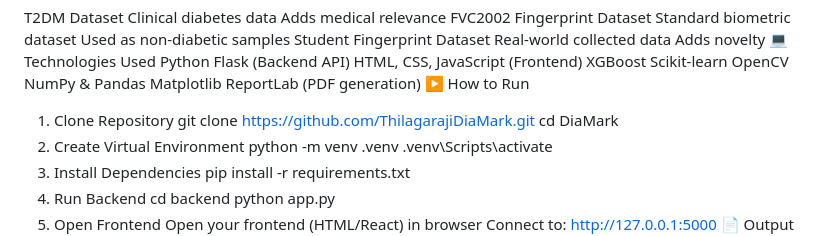
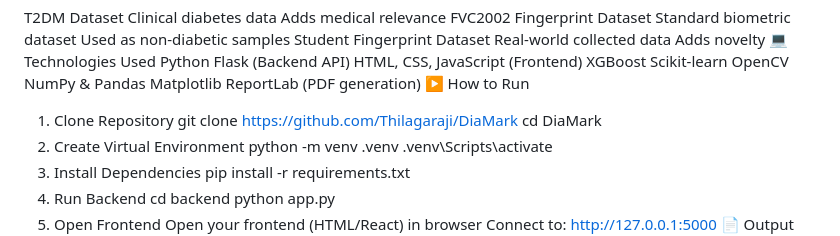
Before and after one commit to Thilagaraji/DiaMark, a Markdown page: README.md, the part around the change. GitHub-like rendering.

Commit message:
Fix repository clone URL in README

```diff
--- a/README.md
+++ b/README.md
@@ -134,7 +134,7 @@ Matplotlib
 ReportLab (PDF generation)
 ▶️ How to Run
 1. Clone Repository
-git clone https://github.com/ThilagarajiDiaMark.git
+git clone https://github.com/Thilagaraji/DiaMark
 cd DiaMark
 2. Create Virtual Environment
 python -m venv .venv
```
